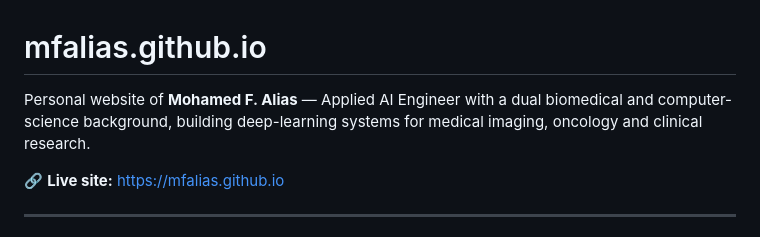
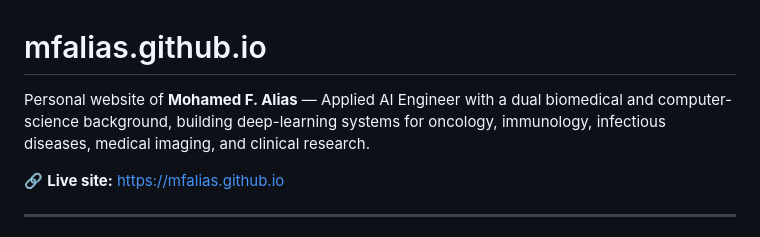
Before and after one commit to mfalias/mfalias.github.io, a Markdown page: README.md, the part around the change. Rendered like a GitHub page.

```diff
--- a/README.md
+++ b/README.md
@@ -1,6 +1,6 @@
 # mfalias.github.io
 
-Personal website of **Mohamed F. Alias** — Applied AI Engineer with a dual biomedical and computer-science background, building deep-learning systems for medical imaging, oncology and clinical research.
+Personal website of **Mohamed F. Alias** — Applied AI Engineer with a dual biomedical and computer-science background, building deep-learning systems for oncology, immunology, infectious diseases, medical imaging, and clinical research.
 
 🔗 **Live site:** https://mfalias.github.io
 
```
